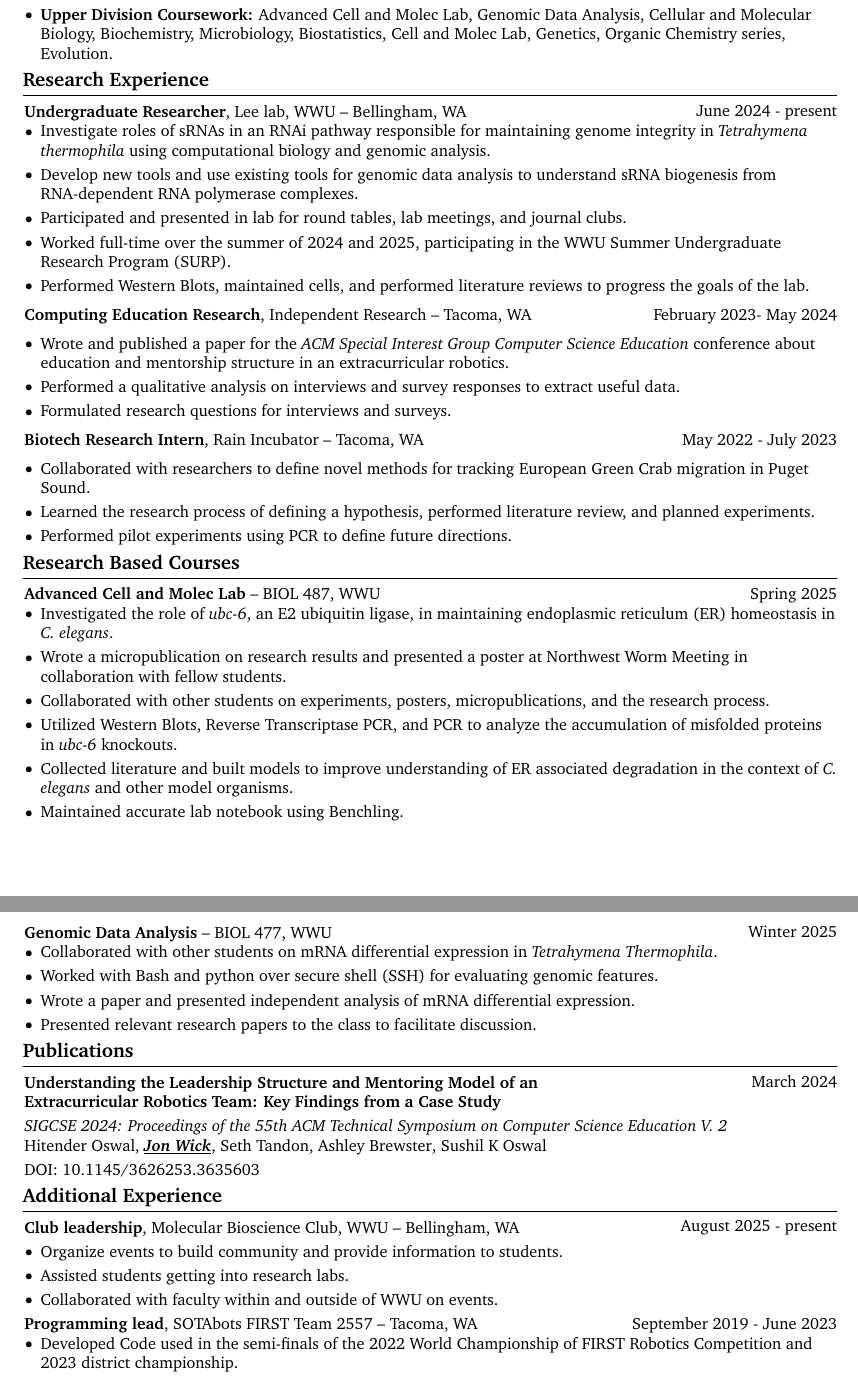
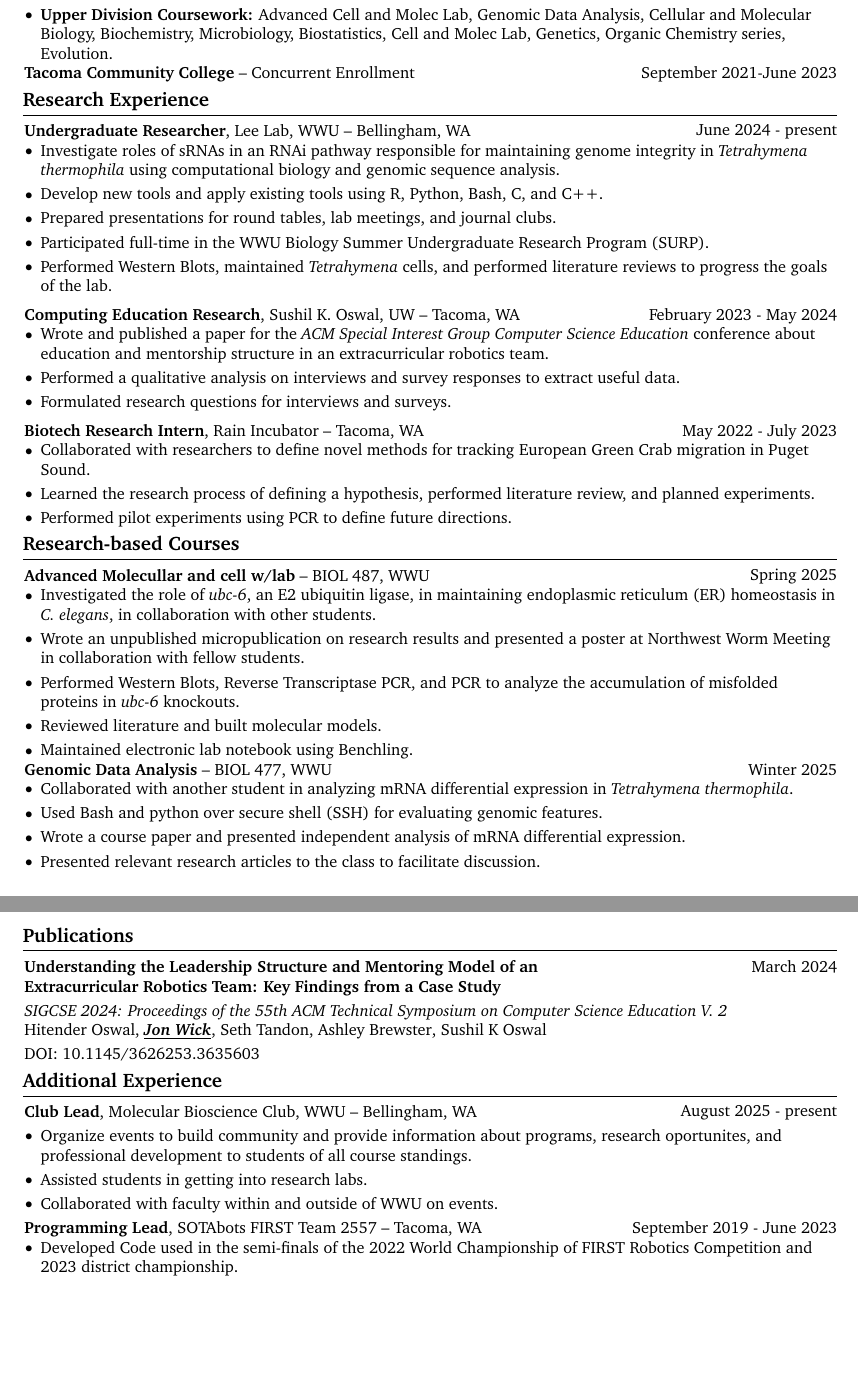
Before and after one commit to Jon-S-Wick/CV, a LaTeX CV (Jon-WickCV.tex): two parts of pages 1 and 2 of 2, joined at a grey line, cut so that both start at the same text, the shorter picture padded with empty space. The pictures show the PDF file Jon-WickCV.pdf that the author committed with the source.

Commit message:
Added Suzannes suggestions

```diff
--- a/Jon-WickCV.tex
+++ b/Jon-WickCV.tex
@@ -270,15 +270,12 @@
 
             \end{highlights}
         \end{onecolentry}
-        % \begin{twocolentry}{
-        %     September 2021-June 2023
-        % }
-        %     Tacoma Community College
-        %
-        % \end{twocolentry}
-        % \begin{twocolentry}{
-        %     September 2019-June 2023
-        % }
+        \begin{twocolentry}{
+            September 2021-June 2023
+        }
+            \textbf{Tacoma Community College} -- Concurrent Enrollment
+
+        \end{twocolentry}
         %    Science and Math Instutute -- High School
         %
         % \end{twocolentry}
@@ -294,16 +291,16 @@
         \begin{twocolentry}{
             June 2024 - present
         }
-            \textbf{Undergraduate Researcher}, Lee lab, WWU -- Bellingham, WA\end{twocolentry}
+            \textbf{Undergraduate Researcher}, Lee Lab, WWU -- Bellingham, WA\end{twocolentry}
 
         % \vspace{0.10 cm}
         \begin{onecolentry}
             \begin{highlights}
-            \item Investigate roles of sRNAs in an RNAi pathway responsible for maintaining genome integrity in \textit{Tetrahymena thermophila} using computational biology and genomic analysis.
-            \item Develop new tools and use existing tools for genomic data analysis to understand sRNA biogenesis from RNA-dependent RNA polymerase complexes.
-            \item Participated and presented in lab for round tables, lab meetings, and journal clubs.
-            \item Worked full-time over the summer of 2024 and 2025, participating in the WWU Summer Undergraduate Research Program (SURP).
-            \item Performed Western Blots, maintained cells, and performed literature reviews to progress the goals of the lab.
+            \item Investigate roles of sRNAs in an RNAi pathway responsible for maintaining genome integrity in \textit{Tetrahymena thermophila} using computational biology and genomic sequence analysis.
+            \item Develop new tools and apply existing tools using R, Python, Bash, C, and C++.
+            \item Prepared presentations for round tables, lab meetings, and journal clubs.
+            \item Participated full-time in the WWU Biology Summer Undergraduate Research Program (SURP).
+            \item Performed Western Blots, maintained \textit{Tetrahymena} cells, and performed literature reviews to progress the goals of the lab.
             \end{highlights}
         \end{onecolentry}
 
@@ -311,14 +308,13 @@
         \vspace{0.2 cm}
 
         \begin{twocolentry}{
-            February 2023- May 2024
+            February 2023 - May 2024
         }
-            \textbf{Computing Education Research}, Independent Research -- Tacoma, WA\end{twocolentry}
+            \textbf{Computing Education Research}, Sushil K. Oswal, UW -- Tacoma, WA\end{twocolentry}
 
-        \vspace{0.20 cm}
         \begin{onecolentry}
             \begin{highlights}
-            \item Wrote and published a paper for the \textit{ACM Special Interest Group Computer Science Education} conference about education and mentorship structure in an extracurricular robotics.
+            \item Wrote and published a paper for the \textit{ACM Special Interest Group Computer Science Education} conference about education and mentorship structure in an extracurricular robotics team.
               \item Performed a qualitative analysis on interviews and survey responses to extract useful data.
               \item Formulated research questions for interviews and surveys.
             \end{highlights}
@@ -343,20 +338,19 @@
 
     \begin{samepage}
 
-    \section{Research Based Courses}
+    \section{Research-based Courses}
 
     \begin{twocolentry}
       {Spring 2025}
-      \textbf{Advanced Cell and Molec Lab} -- BIOL 487, WWU
+      \textbf{Advanced Molecullar and cell w/lab} -- BIOL 487, WWU
     \end{twocolentry}
       \begin{onecolentry}
         \begin{highlights}
-        \item Investigated the role of \textit{ubc-6}, an E2 ubiquitin ligase, in maintaining endoplasmic reticulum (ER) homeostasis in \textit{C. elegans}.
-        \item Wrote a micropublication on research results and presented a poster at Northwest Worm Meeting in collaboration with fellow students.
-        \item Collaborated with other students on experiments, posters, micropublications, and the research process.
-        \item Utilized Western Blots, Reverse Transcriptase PCR, and PCR to analyze the accumulation of misfolded proteins in \textit{ubc-6} knockouts.
-        \item Collected literature and built models to improve understanding of ER associated degradation in the context of \textit{C. elegans} and other model organisms.
-        \item Maintained accurate lab notebook using Benchling.
+        \item Investigated the role of \textit{ubc-6}, an E2 ubiquitin ligase, in maintaining endoplasmic reticulum (ER) homeostasis in \textit{C. elegans}, in collaboration with other students.
+        \item Wrote an unpublished micropublication on research results and presented a poster at Northwest Worm Meeting in collaboration with fellow students.
+        \item Performed Western Blots, Reverse Transcriptase PCR, and PCR to analyze the accumulation of misfolded proteins in \textit{ubc-6} knockouts.
+        \item Reviewed literature and built molecular models.
+        \item Maintained electronic lab notebook using Benchling.
         \end{highlights}
       \end{onecolentry}
 
@@ -366,10 +360,10 @@
     \end{twocolentry}
       \begin{onecolentry}
         \begin{highlights}
-        \item Collaborated with other students on mRNA differential expression in \textit{Tetrahymena Thermophila}.
-        \item Worked with Bash and python over secure shell (SSH) for evaluating genomic features.
-        \item Wrote a paper and presented independent analysis of mRNA differential expression.
-        \item Presented relevant research papers to the class to facilitate discussion.
+        \item Collaborated with another student in analyzing mRNA differential expression in \textit{Tetrahymena thermophila}.
+        \item Used Bash and python over secure shell (SSH) for evaluating genomic features.
+        \item Wrote a course paper and presented independent analysis of mRNA differential expression.
+        \item Presented relevant research articles to the class to facilitate discussion.
         \end{highlights}
       \end{onecolentry}
 
@@ -403,18 +397,18 @@
 
       \begin{twocolentry}
         {August 2025 - present}
-        \textbf {Club leadership}, Molecular Bioscience Club, WWU -- Bellingham, WA
+        \textbf {Club Lead}, Molecular Bioscience Club, WWU -- Bellingham, WA
       \end{twocolentry}
         \begin{highlights}
-        \item Organize events to build community and provide information to students.
-        \item Assisted students getting into research labs.
+        \item Organize events to build community and provide information about programs, research oportunites, and professional development to students of all course standings.
+        \item Assisted students in getting into research labs.
         \item Collaborated with faculty within and outside of WWU on events.
 
             \end{highlights}
 
       \begin{twocolentry}
         {September 2019 - June 2023}
-        \textbf {Programming lead}, SOTAbots FIRST Team 2557 -- Tacoma, WA
+        \textbf {Programming Lead}, SOTAbots FIRST Team 2557 -- Tacoma, WA
 
 
       \end{twocolentry}
@@ -466,7 +460,7 @@
 
           \textbf{Remapping previously sequenced 23-24 nucleotide sRNAs to the 2020 Tetrahymena thermophila Genome}\newline
           \textit{WWU SURP poster session}, September 2024. \newline
-          \underline{\textbf{Jon Wick}}, Noah Haight, Suzanne Lee, Dan Pollard
+          \underline{\textbf{Jon Wick}}, Noah Haight, Suzanne R. Lee, Dan Pollard
 
           \vspace{0.2cm}
 
```
Also changed, not shown: Jon-WickCV.pdf, Jon-WickCV.tex (11 more changed lines), 3 other files.
